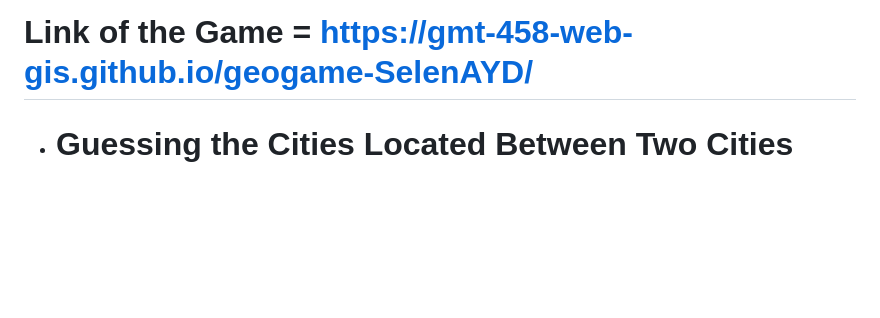
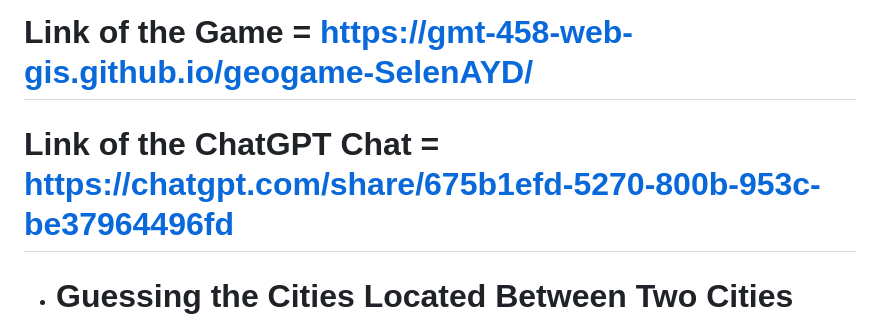
Before and after one commit to GMT-458-Web-GIS/geogame-SelenAYD, a Markdown page: README.md, the part around the change. GitHub-like rendering; blank space fills up the shorter version.

```diff
--- a/README.md
+++ b/README.md
@@ -1,5 +1,6 @@
 [![Review Assignment Due Date](https://classroom.github.com/assets/deadline-readme-button-22041afd0340ce965d47ae6ef1cefeee28c7c493a6346c4f15d667ab976d596c.svg)](https://classroom.github.com/a/ATV5e7Id)
 # Link of the Game = https://gmt-458-web-gis.github.io/geogame-SelenAYD/
+# Link of the ChatGPT Chat = https://chatgpt.com/share/675b1efd-5270-800b-953c-be37964496fd
 - # Guessing the Cities Located Between Two Cities Game
 
 This project is a geographic game based on guessing the cities on the shortest route between two cities in Turkey. Players earn points as they correctly guess the provinces between the starting and target cities. The aim of the game is to find all cities correctly on the map.
```
